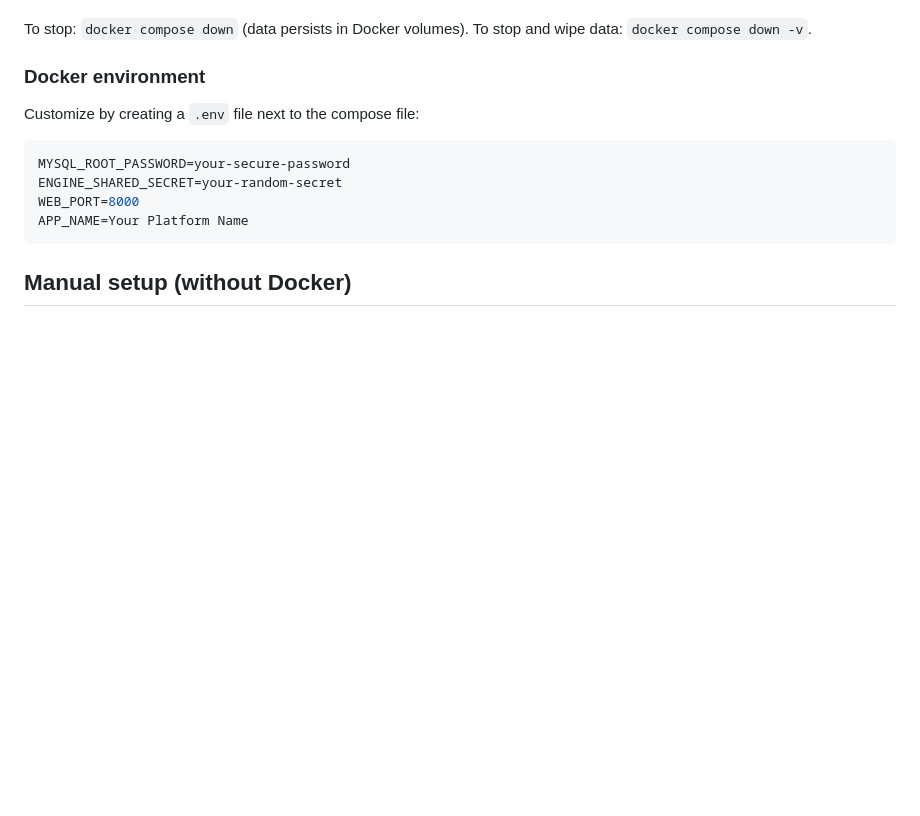
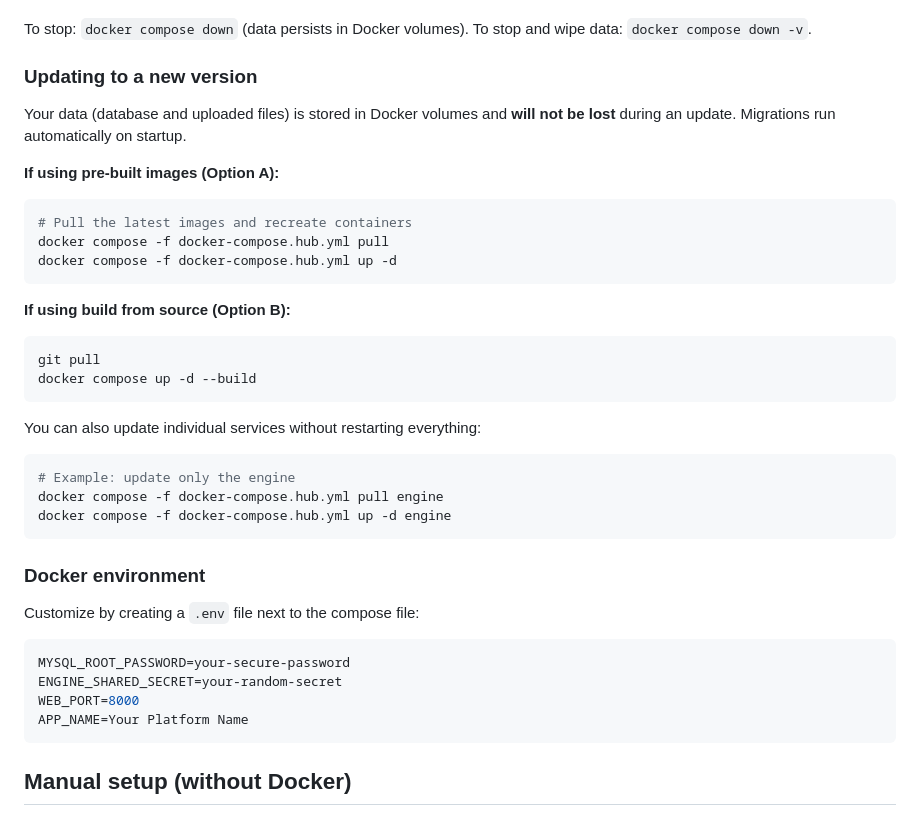
Before and after one commit to radoi-teodor/sk1ds-osint-framework, a Markdown page: README.md, the part around the change. GitHub-like rendering; blank space fills up the shorter version.

Commit message:
added update section

````diff
--- a/README.md
+++ b/README.md
@@ -66,6 +66,33 @@ You'll be redirected to **`/setup`** to create your first admin account. After t
 
 To stop: `docker compose down` (data persists in Docker volumes).
 To stop and wipe data: `docker compose down -v`.
+
+### Updating to a new version
+
+Your data (database and uploaded files) is stored in Docker volumes and **will not be lost** during an update. Migrations run automatically on startup.
+
+**If using pre-built images (Option A):**
+
+```bash
+# Pull the latest images and recreate containers
+docker compose -f docker-compose.hub.yml pull
+docker compose -f docker-compose.hub.yml up -d
+```
+
+**If using build from source (Option B):**
+
+```bash
+git pull
+docker compose up -d --build
+```
+
+You can also update individual services without restarting everything:
+
+```bash
+# Example: update only the engine
+docker compose -f docker-compose.hub.yml pull engine
+docker compose -f docker-compose.hub.yml up -d engine
+```
 
 ### Docker environment
 
````
